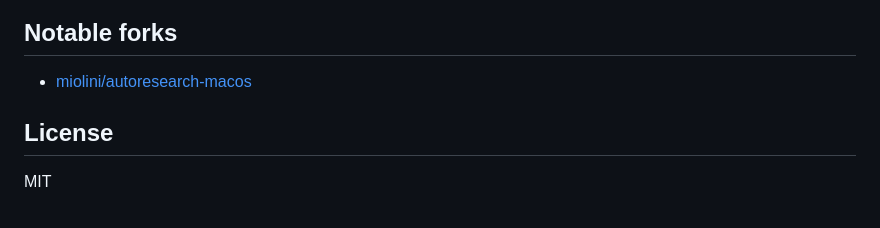
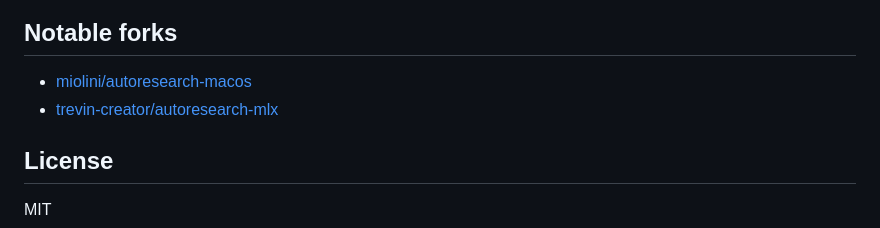
Before and after one commit to jyothivenkat-hub/autoresearch, a Markdown page: README.md, the part around the change. Rendered like a GitHub page.

Commit message:
add notable fork mlx

```diff
--- a/README.md
+++ b/README.md
@@ -67,6 +67,7 @@ pyproject.toml  — dependencies
 ## Notable forks
 
 - [miolini/autoresearch-macos](https://github.com/miolini/autoresearch-macos)
+- [trevin-creator/autoresearch-mlx](https://github.com/trevin-creator/autoresearch-mlx)
 
 ## License
 
```
